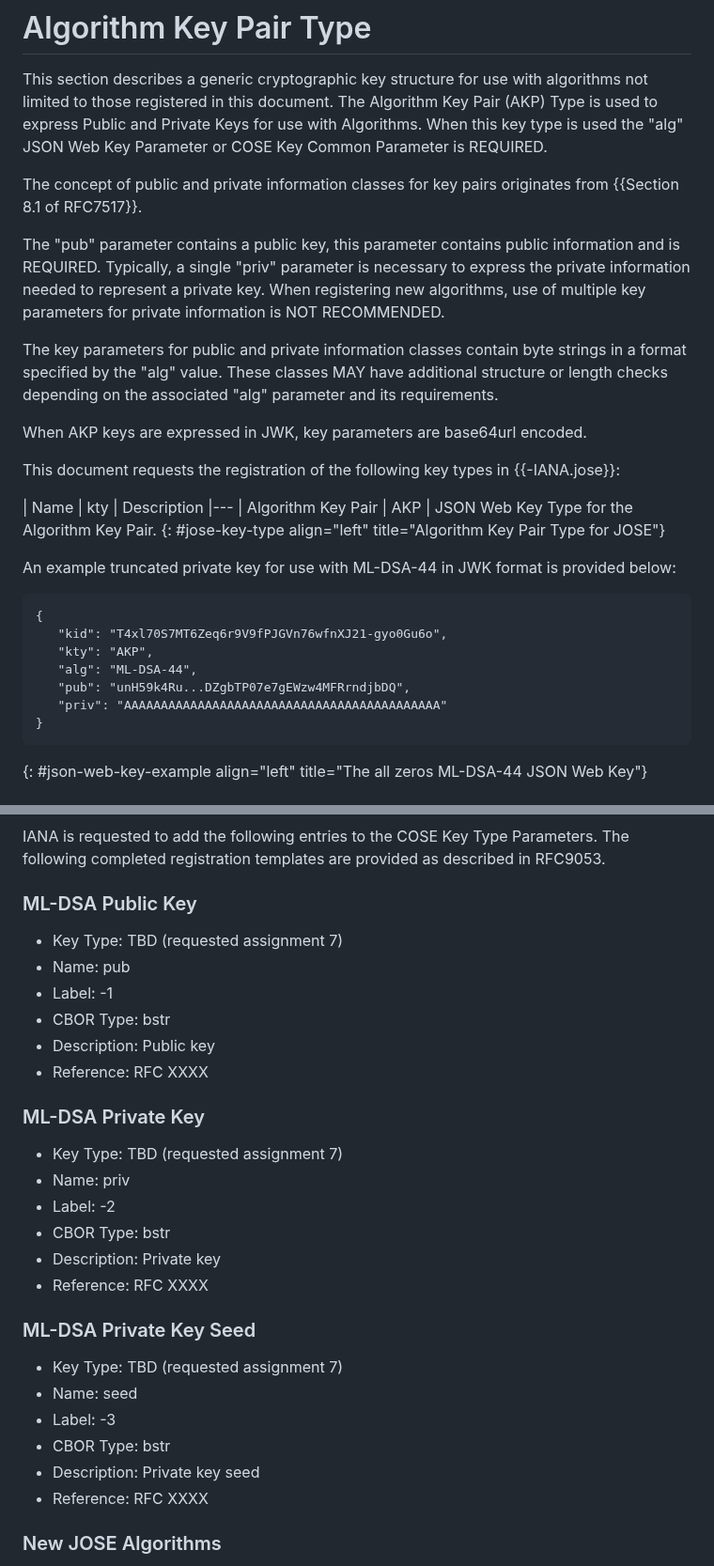
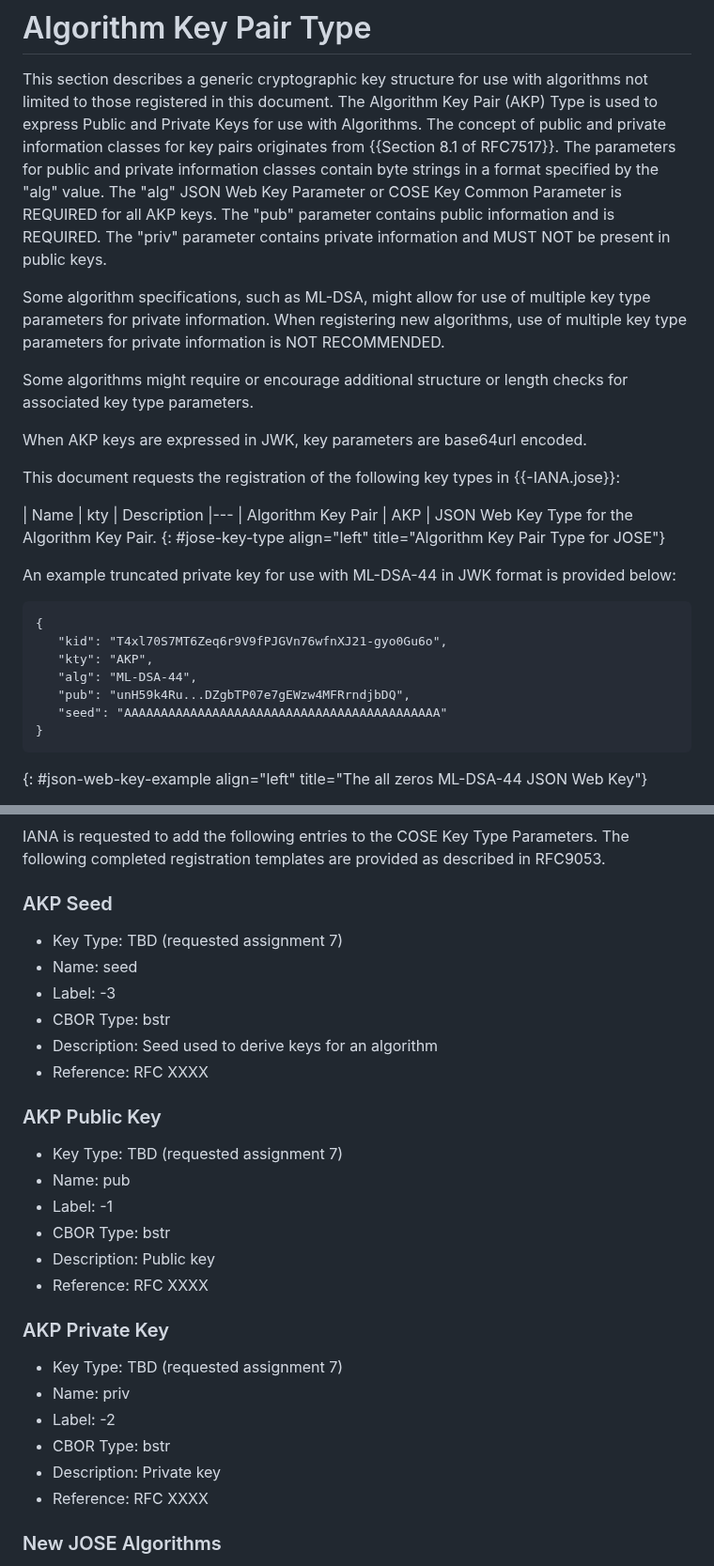
Before and after one commit to cose-wg/draft-ietf-cose-dilithium, a Markdown page: draft-ietf-cose-dilithium.md, 2 parts joined by grey strips. Shown at 94% size. GitHub-like rendering.

Commit message:
Additional adjustments to support seeds

```diff
--- a/draft-ietf-cose-dilithium.md
+++ b/draft-ietf-cose-dilithium.md
@@ -89,16 +89,16 @@ Some examples in this specification are truncated using "..." for readability.
 
 This section describes a generic cryptographic key structure for use with algorithms not limited to those registered in this document.
 The Algorithm Key Pair (AKP) Type is used to express Public and Private Keys for use with Algorithms.
-When this key type is used the "alg" JSON Web Key Parameter or COSE Key Common Parameter is REQUIRED.
+The concept of public and private information classes for key pairs originates from {{Section 8.1 of RFC7517}}.
+The parameters for public and private information classes contain byte strings in a format specified by the "alg" value.
+The "alg" JSON Web Key Parameter or COSE Key Common Parameter is REQUIRED for all AKP keys.
+The "pub" parameter contains public information and is REQUIRED.
+The "priv" parameter contains private information and MUST NOT be present in public keys.
 
-The concept of public and private information classes for key pairs originates from {{Section 8.1 of RFC7517}}.
+Some algorithm specifications, such as ML-DSA, might allow for use of multiple key type parameters for private information.
+When registering new algorithms, use of multiple key type parameters for private information is NOT RECOMMENDED.
 
-The "pub" parameter contains a public key, this parameter contains public information and is REQUIRED.
-Typically, a single "priv" parameter is necessary to express the private information needed to represent a private key.
-When registering new algorithms, use of multiple key parameters for private information is NOT RECOMMENDED.
-
-The key parameters for public and private information classes contain byte strings in a format specified by the "alg" value.
-These classes MAY have additional structure or length checks depending on the associated "alg" parameter and its requirements.
+Some algorithms might require or encourage additional structure or length checks for associated key type parameters.
 
 When AKP keys are expressed in JWK, key parameters are base64url encoded.
 
@@ -117,7 +117,7 @@ An example truncated private key for use with ML-DSA-44 in JWK format is provide
    "kty": "AKP",
    "alg": "ML-DSA-44",
    "pub": "unH59k4Ru...DZgbTP07e7gEWzw4MFRrndjbDQ",
-   "priv": "AAAAAAAAAAAAAAAAAAAAAAAAAAAAAAAAAAAAAAAAAAA"
+   "seed": "AAAAAAAAAAAAAAAAAAAAAAAAAAAAAAAAAAAAAAAAAAA"
 }
 ~~~
 {: #json-web-key-example align="left" title="The all zeros ML-DSA-44 JSON Web Key"}
@@ -337,7 +340,16 @@ The following completed registration templates are provided as described in RFC9
 IANA is requested to add the following entries to the COSE Key Type Parameters.
 The following completed registration templates are provided as described in RFC9053.
 
-### ML-DSA Public Key
+### AKP Seed
+
+* Key Type: TBD (requested assignment 7)
+* Name: seed
+* Label: -3
+* CBOR Type: bstr
+* Description: Seed used to derive keys for an algorithm
+* Reference: RFC XXXX
+
+### AKP Public Key
 
 * Key Type: TBD (requested assignment 7)
 * Name: pub
@@ -346,22 +358,13 @@ The following completed registration templates are provided as described in RFC9
 * Description: Public key
 * Reference: RFC XXXX
 
-### ML-DSA Private Key
+### AKP Private Key
 
 * Key Type: TBD (requested assignment 7)
 * Name: priv
 * Label: -2
 * CBOR Type: bstr
 * Description: Private key
-* Reference: RFC XXXX
-
-### ML-DSA Private Key Seed
-
-* Key Type: TBD (requested assignment 7)
-* Name: seed
-* Label: -3
-* CBOR Type: bstr
-* Description: Private key seed
 * Reference: RFC XXXX
 
 ### New JOSE Algorithms
```
Also changed, not shown: other parts of draft-ietf-cose-dilithium.md (+18 -15 lines).
